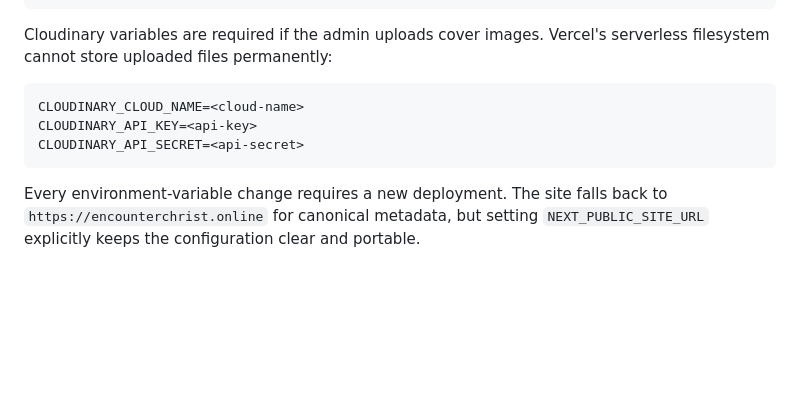
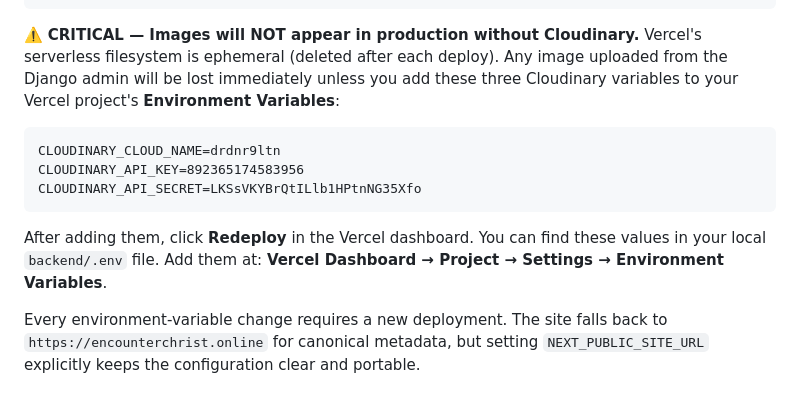
Before and after one commit to joji309/Encounter-Christ, a Markdown page: DEPLOYMENT.md, the part around the change. Drawn GitHub-style; blank space fills up the shorter version.

Commit message:
docs: highlight Cloudinary env vars as critical for production image uploads

````diff
--- a/DEPLOYMENT.md
+++ b/DEPLOYMENT.md
@@ -45,14 +45,20 @@ CSRF_TRUSTED_ORIGINS=https://encounterchrist.online,https://www.encounterchrist.
 NEXT_PUBLIC_SITE_URL=https://encounterchrist.online
 ```
 
-Cloudinary variables are required if the admin uploads cover images. Vercel's
-serverless filesystem cannot store uploaded files permanently:
+⚠️ **CRITICAL — Images will NOT appear in production without Cloudinary.**
+Vercel's serverless filesystem is ephemeral (deleted after each deploy). Any
+image uploaded from the Django admin will be lost immediately unless you add
+these three Cloudinary variables to your Vercel project's **Environment Variables**:
 
 ```text
-CLOUDINARY_CLOUD_NAME=<cloud-name>
-CLOUDINARY_API_KEY=<api-key>
-CLOUDINARY_API_SECRET=<api-secret>
+CLOUDINARY_CLOUD_NAME=drdnr9ltn
+CLOUDINARY_API_KEY=892365174583956
+CLOUDINARY_API_SECRET=LKSsVKYBrQtILlb1HPtnNG35Xfo
 ```
+
+After adding them, click **Redeploy** in the Vercel dashboard. You can find
+these values in your local `backend/.env` file. Add them at:
+**Vercel Dashboard → Project → Settings → Environment Variables**.
 
 Every environment-variable change requires a new deployment. The site falls back to `https://encounterchrist.online` for canonical metadata, but setting `NEXT_PUBLIC_SITE_URL` explicitly keeps the configuration clear and portable.
 
````
